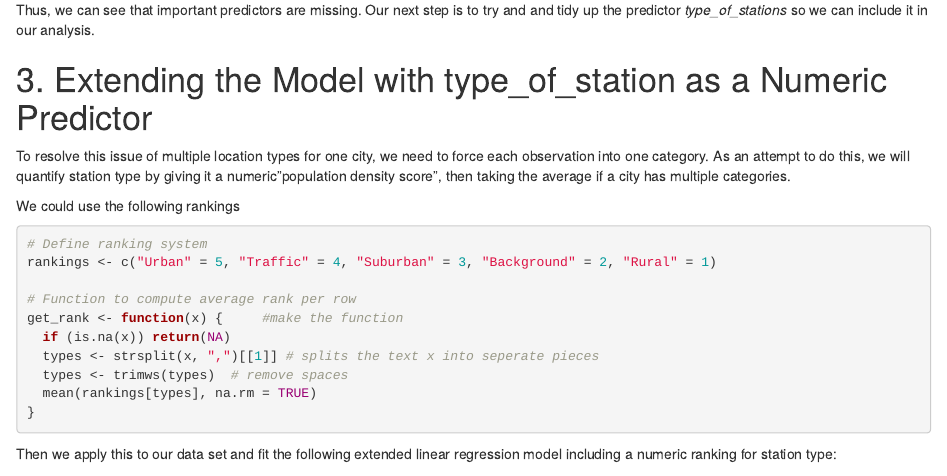
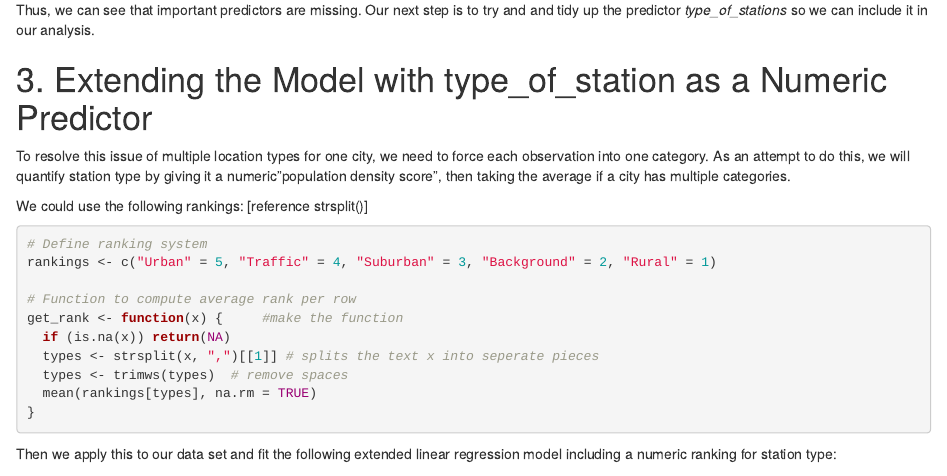
Before and after one commit to K-Chorna02/DST_Assessment_0, an R Markdown document (Gracie Belmonte/AirPolModellingFINAL.Rmd): the page in a window 1100 px wide, from 2650 px down. Rendered offline with R 4.5, knitr and Pandoc, with nearby package versions; some code elsewhere in the file could not run offline.

Commit message:
Update AirPolModellingFINAL.Rmd

````diff
--- a/Gracie Belmonte/AirPolModellingFINAL.Rmd
+++ b/Gracie Belmonte/AirPolModellingFINAL.Rmd
@@ -186,7 +186,8 @@ Thus, we can see that important predictors are missing. Our next step is to try
 
 To resolve this issue of multiple location types for one city, we need to force each observation into one category. As an attempt to do this, we will quantify station type by giving it a numeric"population density score", then taking the average if a city has multiple categories.
 
-We could use the following rankings
+We could use the following rankings:
+[reference strsplit()]
 
 ```{r}
 # Define ranking system
````
